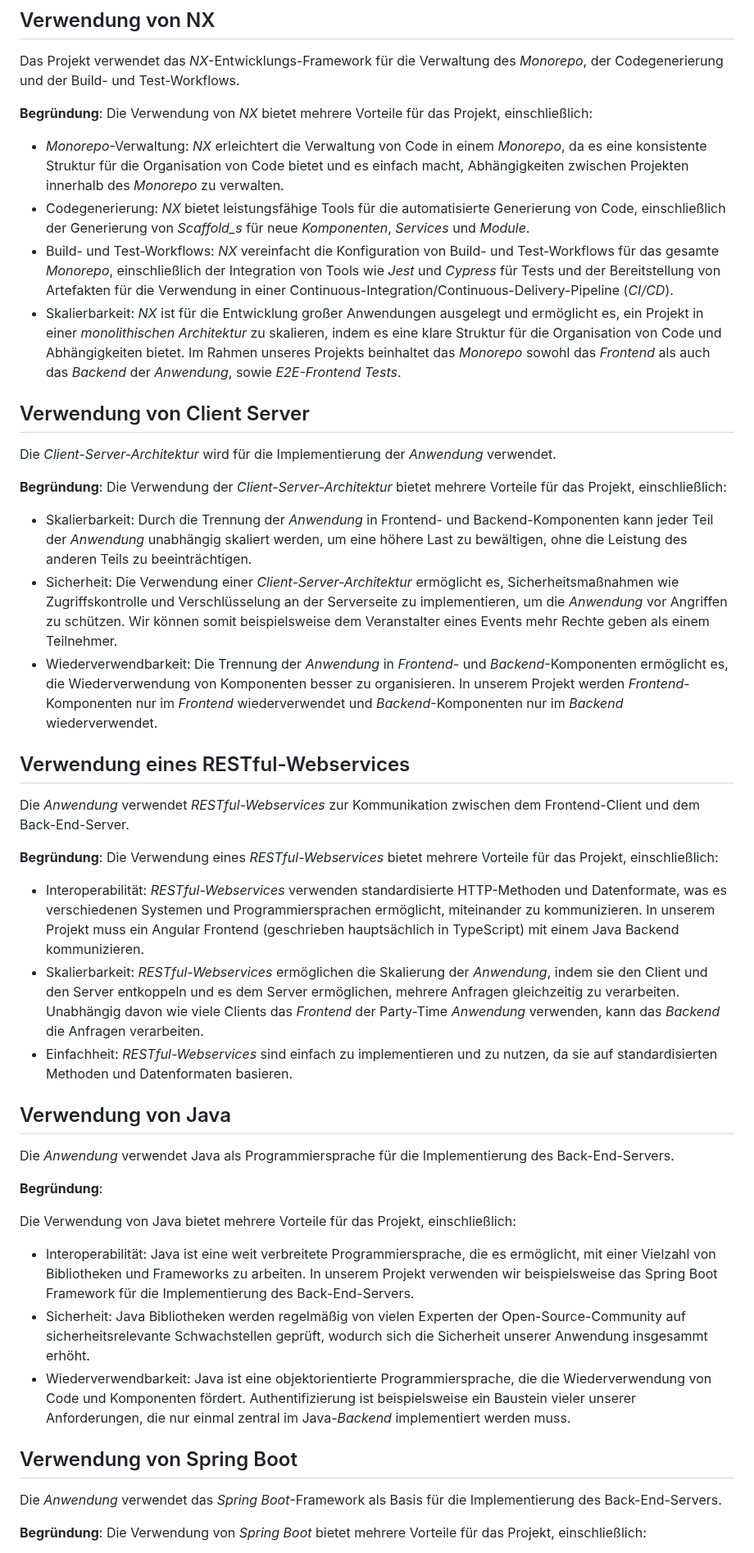
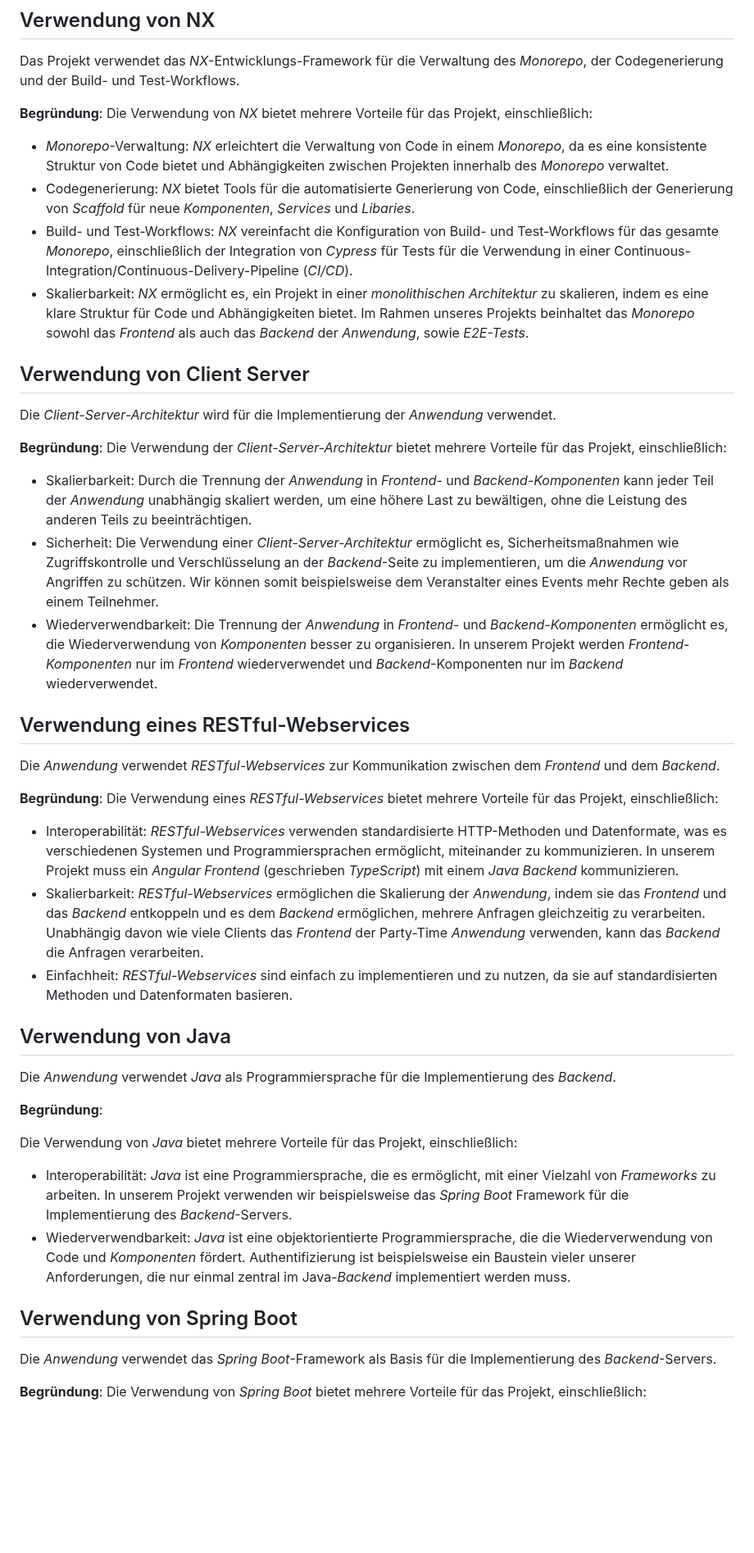
Before and after one commit to party-time-2/party-time, a Markdown page: docs/Design-Entscheidungen/design-entscheidungen.md, the part around one of its changes. Shown at 82% size. Drawn GitHub-style; blank space fills up the shorter version.

Commit message:
update glossar & design-entscheidung
Co-authored-by: E3FxGaming <E3FxGaming@users.noreply.github.com>

```diff
--- a/docs/Design-Entscheidungen/design-entscheidungen.md
+++ b/docs/Design-Entscheidungen/design-entscheidungen.md
@@ -7,10 +7,10 @@ Das Projekt verwendet das _NX_-Entwicklungs-Framework für die Verwaltung des _M
 **Begründung**:
 Die Verwendung von _NX_ bietet mehrere Vorteile für das Projekt, einschließlich:
 
-- _Monorepo_-Verwaltung: _NX_ erleichtert die Verwaltung von Code in einem _Monorepo_, da es eine konsistente Struktur für die Organisation von Code bietet und es einfach macht, Abhängigkeiten zwischen Projekten innerhalb des _Monorepo_ zu verwalten.
-- Codegenerierung: _NX_ bietet leistungsfähige Tools für die automatisierte Generierung von Code, einschließlich der Generierung von _Scaffold_s_ für neue _Komponenten_, _Services_ und _Module_.
-- Build- und Test-Workflows: _NX_ vereinfacht die Konfiguration von Build- und Test-Workflows für das gesamte _Monorepo_, einschließlich der Integration von Tools wie _Jest_ und _Cypress_ für Tests und der Bereitstellung von Artefakten für die Verwendung in einer Continuous-Integration/Continuous-Delivery-Pipeline (_CI/CD_).
-- Skalierbarkeit: _NX_ ist für die Entwicklung großer Anwendungen ausgelegt und ermöglicht es, ein Projekt in einer _monolithischen Architektur_ zu skalieren, indem es eine klare Struktur für die Organisation von Code und Abhängigkeiten bietet. Im Rahmen unseres Projekts beinhaltet das _Monorepo_ sowohl das _Frontend_ als auch das _Backend_ der _Anwendung_, sowie _E2E-Frontend Tests_.
+- _Monorepo_-Verwaltung: _NX_ erleichtert die Verwaltung von Code in einem _Monorepo_, da es eine konsistente Struktur von Code bietet und Abhängigkeiten zwischen Projekten innerhalb des _Monorepo_ verwaltet.
+- Codegenerierung: _NX_ bietet Tools für die automatisierte Generierung von Code, einschließlich der Generierung von _Scaffold_ für neue _Komponenten_, _Services_ und _Libaries_.
+- Build- und Test-Workflows: _NX_ vereinfacht die Konfiguration von Build- und Test-Workflows für das gesamte _Monorepo_, einschließlich der Integration von  _Cypress_ für Tests für die Verwendung in einer Continuous-Integration/Continuous-Delivery-Pipeline (_CI/CD_).
+- Skalierbarkeit: _NX_ ermöglicht es, ein Projekt in einer _monolithischen Architektur_ zu skalieren, indem es eine klare Struktur für Code und Abhängigkeiten bietet. Im Rahmen unseres Projekts beinhaltet das _Monorepo_ sowohl das _Frontend_ als auch das _Backend_ der _Anwendung_, sowie _E2E-Tests_.
 
 ## Verwendung von Client Server
 
@@ -19,36 +19,35 @@ Die _Client-Server-Architektur_ wird für die Implementierung der _Anwendung_ ve
 **Begründung**:
 Die Verwendung der _Client-Server-Architektur_ bietet mehrere Vorteile für das Projekt, einschließlich:
 
-- Skalierbarkeit: Durch die Trennung der _Anwendung_ in Frontend- und Backend-Komponenten kann jeder Teil der _Anwendung_ unabhängig skaliert werden, um eine höhere Last zu bewältigen, ohne die Leistung des anderen Teils zu beeinträchtigen.
-- Sicherheit: Die Verwendung einer _Client-Server-Architektur_ ermöglicht es, Sicherheitsmaßnahmen wie Zugriffskontrolle und Verschlüsselung an der Serverseite zu implementieren, um die _Anwendung_ vor Angriffen zu schützen. Wir können somit beispielsweise dem Veranstalter eines Events mehr Rechte geben als einem Teilnehmer.
-- Wiederverwendbarkeit: Die Trennung der _Anwendung_ in _Frontend_- und _Backend_-Komponenten ermöglicht es, die Wiederverwendung von Komponenten besser zu organisieren. In unserem Projekt werden _Frontend_-Komponenten nur im _Frontend_ wiederverwendet und _Backend_-Komponenten nur im _Backend_ wiederverwendet.
+- Skalierbarkeit: Durch die Trennung der _Anwendung_ in _Frontend_- und _Backend_-_Komponenten_ kann jeder Teil der _Anwendung_ unabhängig skaliert werden, um eine höhere Last zu bewältigen, ohne die Leistung des anderen Teils zu beeinträchtigen.
+- Sicherheit: Die Verwendung einer _Client-Server-Architektur_ ermöglicht es, Sicherheitsmaßnahmen wie Zugriffskontrolle und Verschlüsselung an der _Backend_-Seite zu implementieren, um die _Anwendung_ vor Angriffen zu schützen. Wir können somit beispielsweise dem Veranstalter eines Events mehr Rechte geben als einem Teilnehmer.
+- Wiederverwendbarkeit: Die Trennung der _Anwendung_ in _Frontend_- und _Backend_-_Komponenten_ ermöglicht es, die Wiederverwendung von _Komponenten_ besser zu organisieren. In unserem Projekt werden _Frontend_-_Komponenten_ nur im _Frontend_ wiederverwendet und _Backend_-Komponenten nur im _Backend_ wiederverwendet.
 
 ## Verwendung eines RESTful-Webservices
 
-Die _Anwendung_ verwendet _RESTful-Webservices_ zur Kommunikation zwischen dem Frontend-Client und dem Back-End-Server.
+Die _Anwendung_ verwendet _RESTful-Webservices_ zur Kommunikation zwischen dem _Frontend_ und dem _Backend_.
 
 **Begründung**:
 Die Verwendung eines _RESTful-Webservices_ bietet mehrere Vorteile für das Projekt, einschließlich:
 
-- Interoperabilität: _RESTful-Webservices_ verwenden standardisierte HTTP-Methoden und Datenformate, was es verschiedenen Systemen und Programmiersprachen ermöglicht, miteinander zu kommunizieren. In unserem Projekt muss ein Angular Frontend (geschrieben hauptsächlich in TypeScript) mit einem Java Backend kommunizieren.
-- Skalierbarkeit: _RESTful-Webservices_ ermöglichen die Skalierung der _Anwendung_, indem sie den Client und den Server entkoppeln und es dem Server ermöglichen, mehrere Anfragen gleichzeitig zu verarbeiten. Unabhängig davon wie viele Clients das _Frontend_ der Party-Time _Anwendung_ verwenden, kann das _Backend_ die Anfragen verarbeiten.
+- Interoperabilität: _RESTful-Webservices_ verwenden standardisierte HTTP-Methoden und Datenformate, was es verschiedenen Systemen und Programmiersprachen ermöglicht, miteinander zu kommunizieren. In unserem Projekt muss ein _Angular_ _Frontend_ (geschrieben _TypeScript_) mit einem _Java_ _Backend_ kommunizieren.
+- Skalierbarkeit: _RESTful-Webservices_ ermöglichen die Skalierung der _Anwendung_, indem sie das _Frontend_ und das _Backend_ entkoppeln und es dem _Backend_ ermöglichen, mehrere Anfragen gleichzeitig zu verarbeiten. Unabhängig davon wie viele Clients das _Frontend_ der Party-Time _Anwendung_ verwenden, kann das _Backend_ die Anfragen verarbeiten.
 - Einfachheit: _RESTful-Webservices_ sind einfach zu implementieren und zu nutzen, da sie auf standardisierten Methoden und Datenformaten basieren.
 
 ## Verwendung von Java
 
-Die _Anwendung_ verwendet Java als Programmiersprache für die Implementierung des Back-End-Servers.
+Die _Anwendung_ verwendet _Java_ als Programmiersprache für die Implementierung des _Backend_.
 
 **Begründung**:
 
-Die Verwendung von Java bietet mehrere Vorteile für das Projekt, einschließlich:
+Die Verwendung von _Java_ bietet mehrere Vorteile für das Projekt, einschließlich:
 
-- Interoperabilität: Java ist eine weit verbreitete Programmiersprache, die es ermöglicht, mit einer Vielzahl von Bibliotheken und Frameworks zu arbeiten. In unserem Projekt verwenden wir beispielsweise das Spring Boot Framework für die Implementierung des Back-End-Servers.
-- Sicherheit: Java Bibliotheken werden regelmäßig von vielen Experten der Open-Source-Community auf sicherheitsrelevante Schwachstellen geprüft, wodurch sich die Sicherheit unserer Anwendung insgesammt erhöht.
-- Wiederverwendbarkeit: Java ist eine objektorientierte Programmiersprache, die die Wiederverwendung von Code und Komponenten fördert. Authentifizierung ist beispielsweise ein Baustein vieler unserer Anforderungen, die nur einmal zentral im Java-_Backend_ implementiert werden muss.
+- Interoperabilität: _Java_ ist eine Programmiersprache, die es ermöglicht, mit einer Vielzahl von _Frameworks_ zu arbeiten. In unserem Projekt verwenden wir beispielsweise das _Spring Boot_ Framework für die Implementierung des _Backend_-Servers.
+- Wiederverwendbarkeit: _Java_ ist eine objektorientierte Programmiersprache, die die Wiederverwendung von Code und _Komponenten_ fördert. Authentifizierung ist beispielsweise ein Baustein vieler unserer Anforderungen, die nur einmal zentral im Java-_Backend_ implementiert werden muss.
 
 ## Verwendung von Spring Boot
 
-Die _Anwendung_ verwendet das _Spring Boot_-Framework als Basis für die Implementierung des Back-End-Servers.
+Die _Anwendung_ verwendet das _Spring Boot_-Framework als Basis für die Implementierung des _Backend_-Servers.
 
 **Begründung**:
 Die Verwendung von _Spring Boot_ bietet mehrere Vorteile für das Projekt, einschließlich:
```
Also changed, not shown: other parts of docs/Design-Entscheidungen/design-entscheidungen.md (+29 -34 lines).
